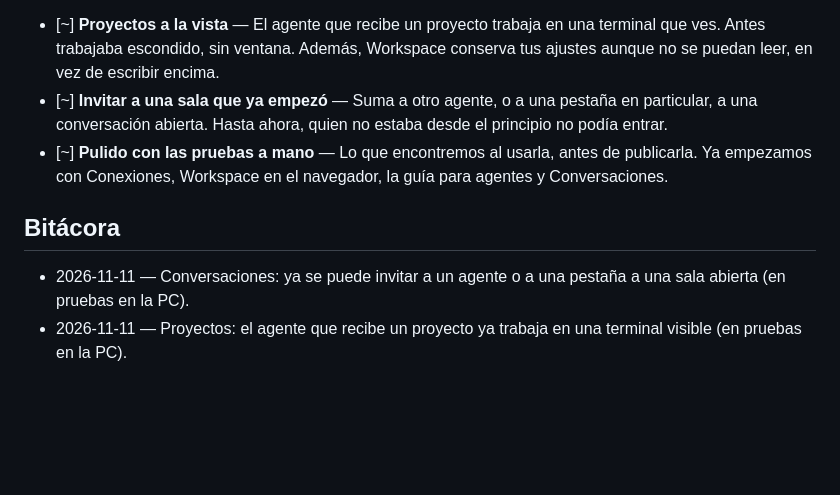
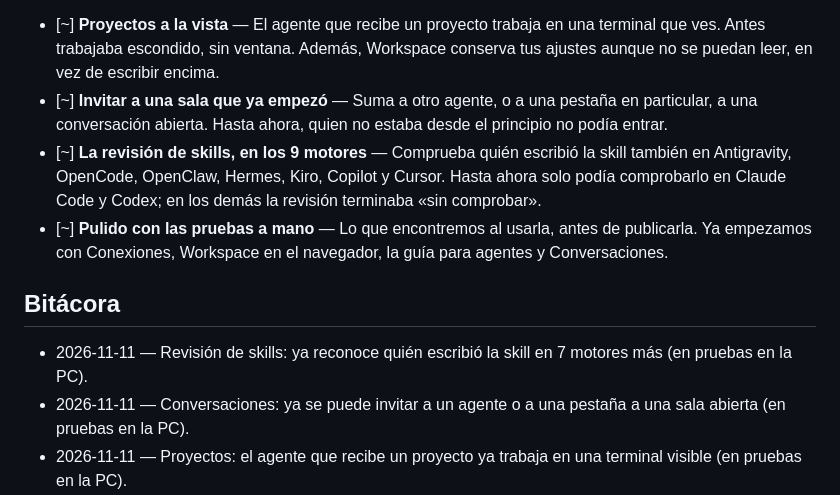
Before and after one commit to MaxGarcia399/workspace, a Markdown page: EN-CAMINO.md, the part around the change. GitHub-like rendering; blank space fills up the shorter version.

Commit message:
En camino: revisión de skills en los 9 motores

```diff
--- a/EN-CAMINO.md
+++ b/EN-CAMINO.md
@@ -24,10 +24,13 @@ Estamos probando la v0.9.2 a mano, en Mac y en Windows, antes de publicarla. Ya
   Antes trabajaba escondido, sin ventana. Además, Workspace conserva tus ajustes aunque no se puedan leer, en vez de escribir encima.
 - [~] **Invitar a una sala que ya empezó** — Suma a otro agente, o a una pestaña en particular, a una conversación abierta.
   Hasta ahora, quien no estaba desde el principio no podía entrar.
+- [~] **La revisión de skills, en los 9 motores** — Comprueba quién escribió la skill también en Antigravity, OpenCode, OpenClaw, Hermes, Kiro, Copilot y Cursor.
+  Hasta ahora solo podía comprobarlo en Claude Code y Codex; en los demás la revisión terminaba «sin comprobar».
 - [~] **Pulido con las pruebas a mano** — Lo que encontremos al usarla, antes de publicarla.
   Ya empezamos con Conexiones, Workspace en el navegador, la guía para agentes y Conversaciones.
 
 ## Bitácora
+- 2026-11-11 — Revisión de skills: ya reconoce quién escribió la skill en 7 motores más (en pruebas en la PC).
 - 2026-11-11 — Conversaciones: ya se puede invitar a un agente o a una pestaña a una sala abierta (en pruebas en la PC).
 - 2026-11-11 — Proyectos: el agente que recibe un proyecto ya trabaja en una terminal visible (en pruebas en la PC).
 - 2026-11-11 — Empezamos a pulir Conexiones, Workspace en el navegador, la guía para agentes y Conversaciones con lo que vimos al usarlas.
```
Also changed, not shown: EN-CAMINO.en.md (+3 -0 lines).
